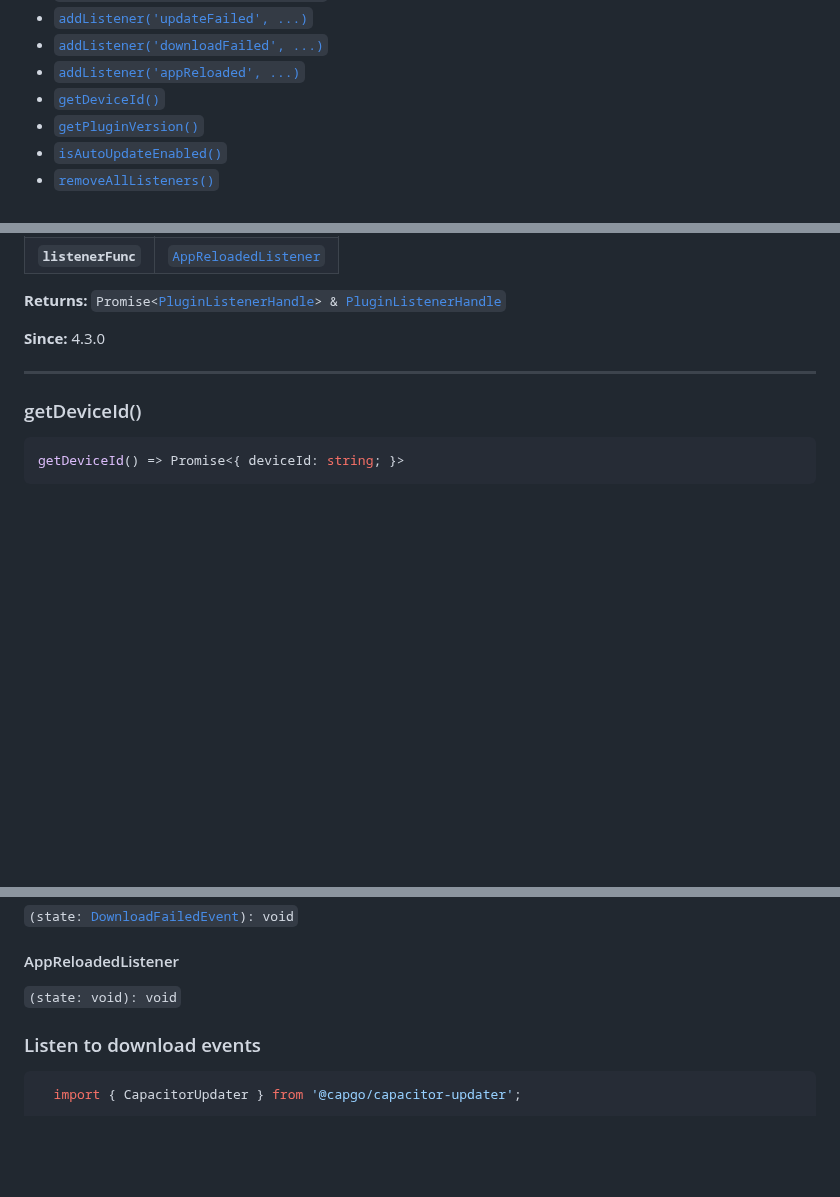
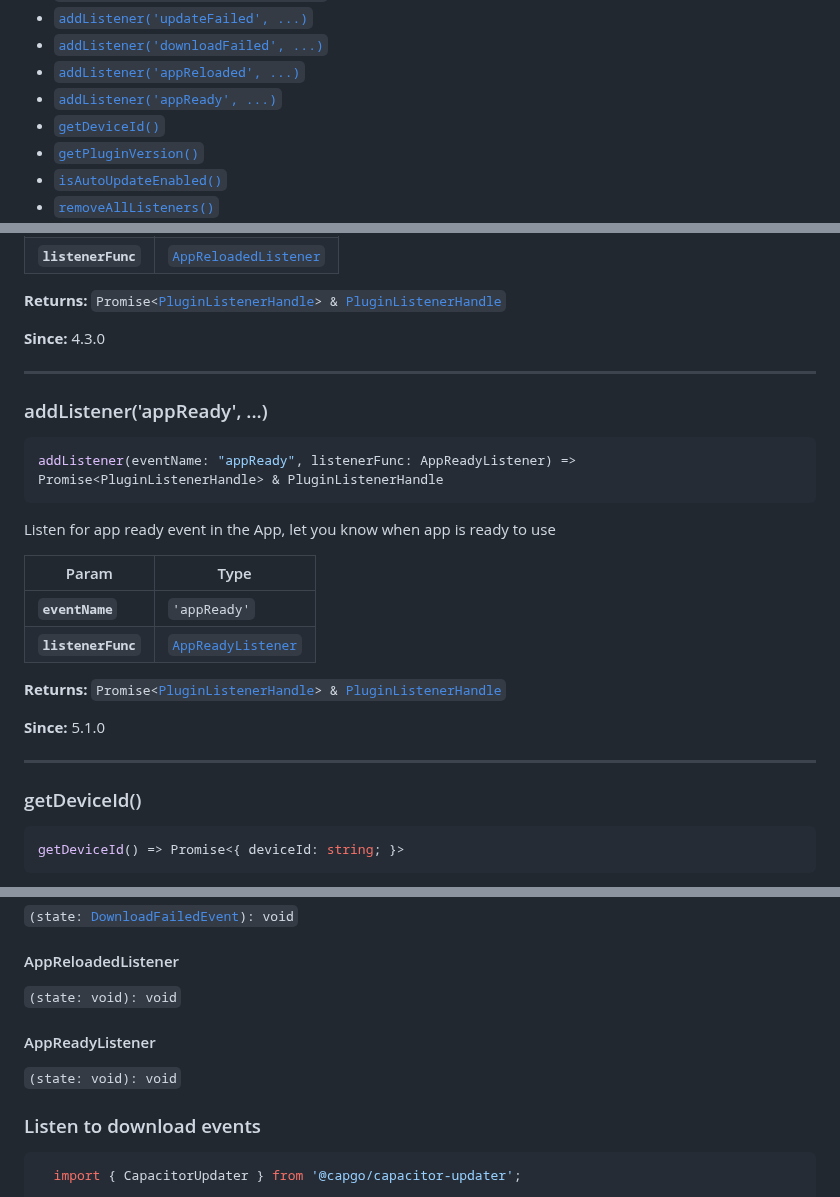
Before and after one commit to Cap-go/capacitor-updater, a Markdown page: README.md, 3 parts joined by grey strips. GitHub-like rendering; blank space fills up the shorter version.

````diff
--- a/README.md
+++ b/README.md
@@ -143,6 +143,7 @@ Capacitor Updator works by unzipping a compiled app bundle to the native device
 * [`addListener('updateFailed', ...)`](#addlistenerupdatefailed)
 * [`addListener('downloadFailed', ...)`](#addlistenerdownloadfailed)
 * [`addListener('appReloaded', ...)`](#addlistenerappreloaded)
+* [`addListener('appReady', ...)`](#addlistenerappready)
 * [`getDeviceId()`](#getdeviceid)
 * [`getPluginVersion()`](#getpluginversion)
 * [`isAutoUpdateEnabled()`](#isautoupdateenabled)
@@ -542,6 +543,26 @@ Listen for download fail event in the App, let you know when download has fail f
 --------------------
 
 
+### addListener('appReady', ...)
+
+```typescript
+addListener(eventName: "appReady", listenerFunc: AppReadyListener) => Promise<PluginListenerHandle> & PluginListenerHandle
+```
+
+Listen for app ready event in the App, let you know when app is ready to use
+
+| Param              | Type                                                          |
+| ------------------ | ------------------------------------------------------------- |
+| **`eventName`**    | <code>'appReady'</code>                                       |
+| **`listenerFunc`** | <code><a href="#appreadylistener">AppReadyListener</a></code> |
+
+**Returns:** <code>Promise&lt;<a href="#pluginlistenerhandle">PluginListenerHandle</a>&gt; & <a href="#pluginlistenerhandle">PluginListenerHandle</a></code>
+
+**Since:** 5.1.0
+
+--------------------
+
+
 ### getDeviceId()
 
 ```typescript
@@ -772,6 +793,11 @@ Remove all listeners for this plugin.
 
 <code>(state: void): void</code>
 
+
+#### AppReadyListener
+
+<code>(state: void): void</code>
+
 </docgen-api>
 
 ### Listen to download events
````
Also changed, not shown: api.md (+26 -0 lines).
